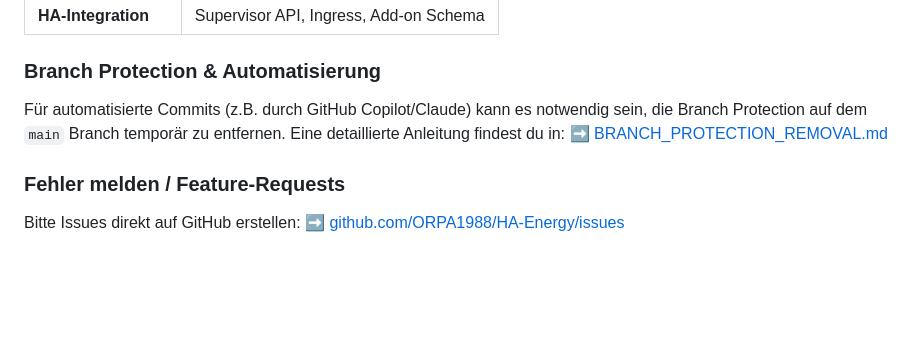
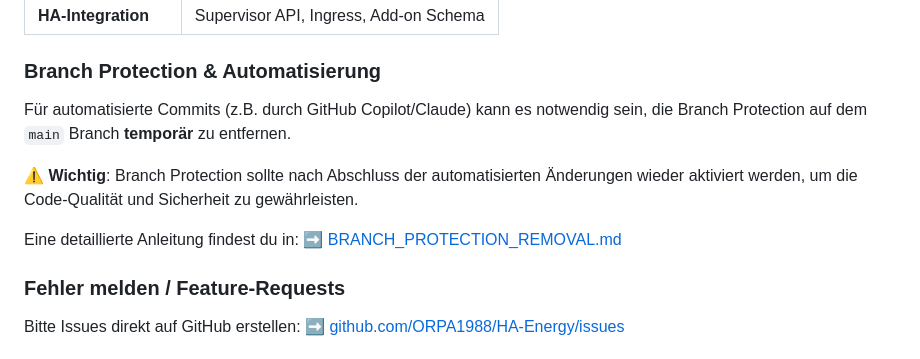
Before and after one commit to ORPA1988/HA-Energy, a Markdown page: README.md, the part around the change. Rendered like a GitHub page; blank space fills up the shorter version.

```diff
--- a/README.md
+++ b/README.md
@@ -704,7 +704,11 @@ ha-energy-optimizer/
 
 ### Branch Protection & Automatisierung
 
-Für automatisierte Commits (z.B. durch GitHub Copilot/Claude) kann es notwendig sein, die Branch Protection auf dem `main` Branch temporär zu entfernen. Eine detaillierte Anleitung findest du in:
+Für automatisierte Commits (z.B. durch GitHub Copilot/Claude) kann es notwendig sein, die Branch Protection auf dem `main` Branch **temporär** zu entfernen.
+
+⚠️ **Wichtig**: Branch Protection sollte nach Abschluss der automatisierten Änderungen wieder aktiviert werden, um die Code-Qualität und Sicherheit zu gewährleisten.
+
+Eine detaillierte Anleitung findest du in:
 ➡️ [BRANCH_PROTECTION_REMOVAL.md](BRANCH_PROTECTION_REMOVAL.md)
 
 ### Fehler melden / Feature-Requests
```
Also changed, not shown: BRANCH_PROTECTION_REMOVAL.md (+23 -5 lines).
